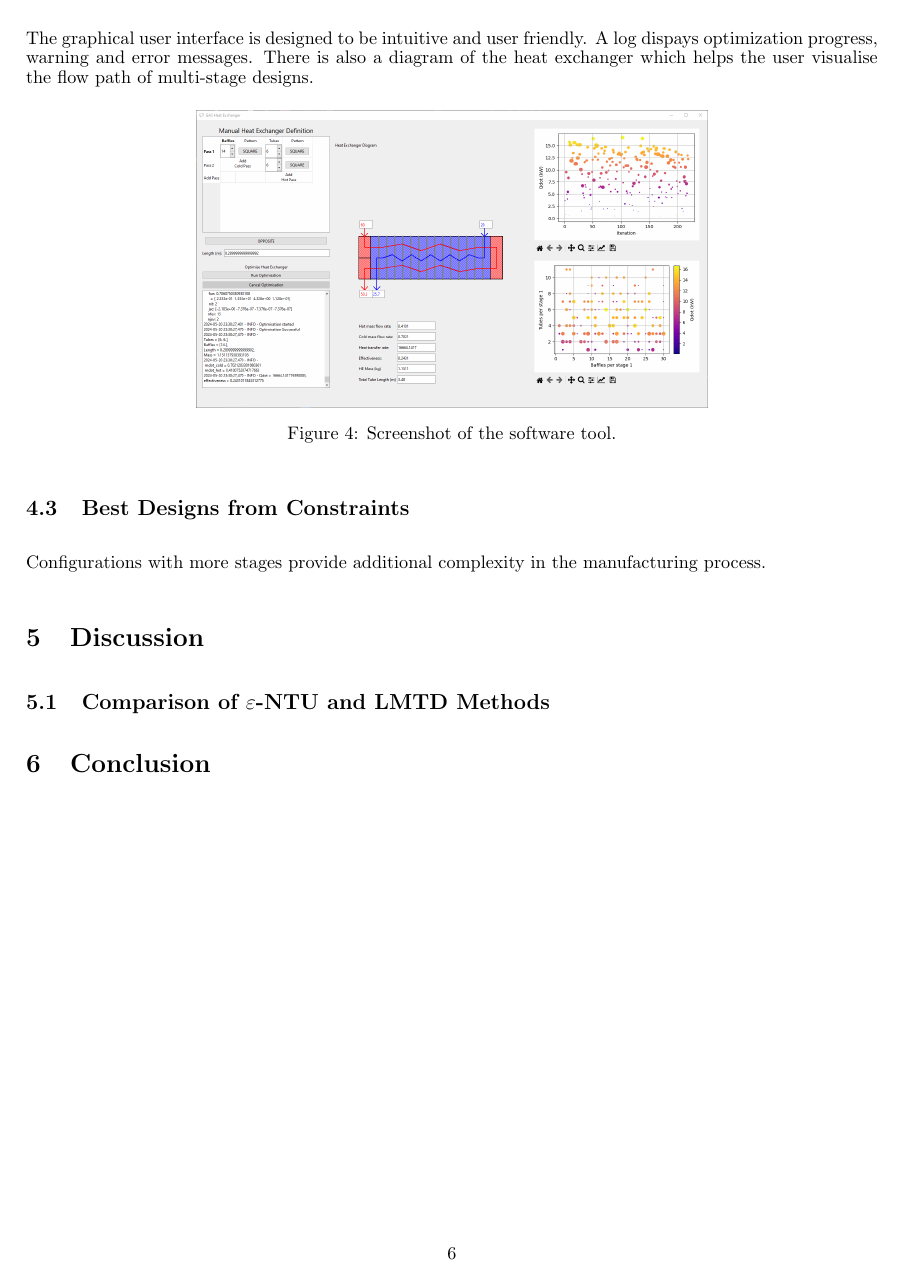
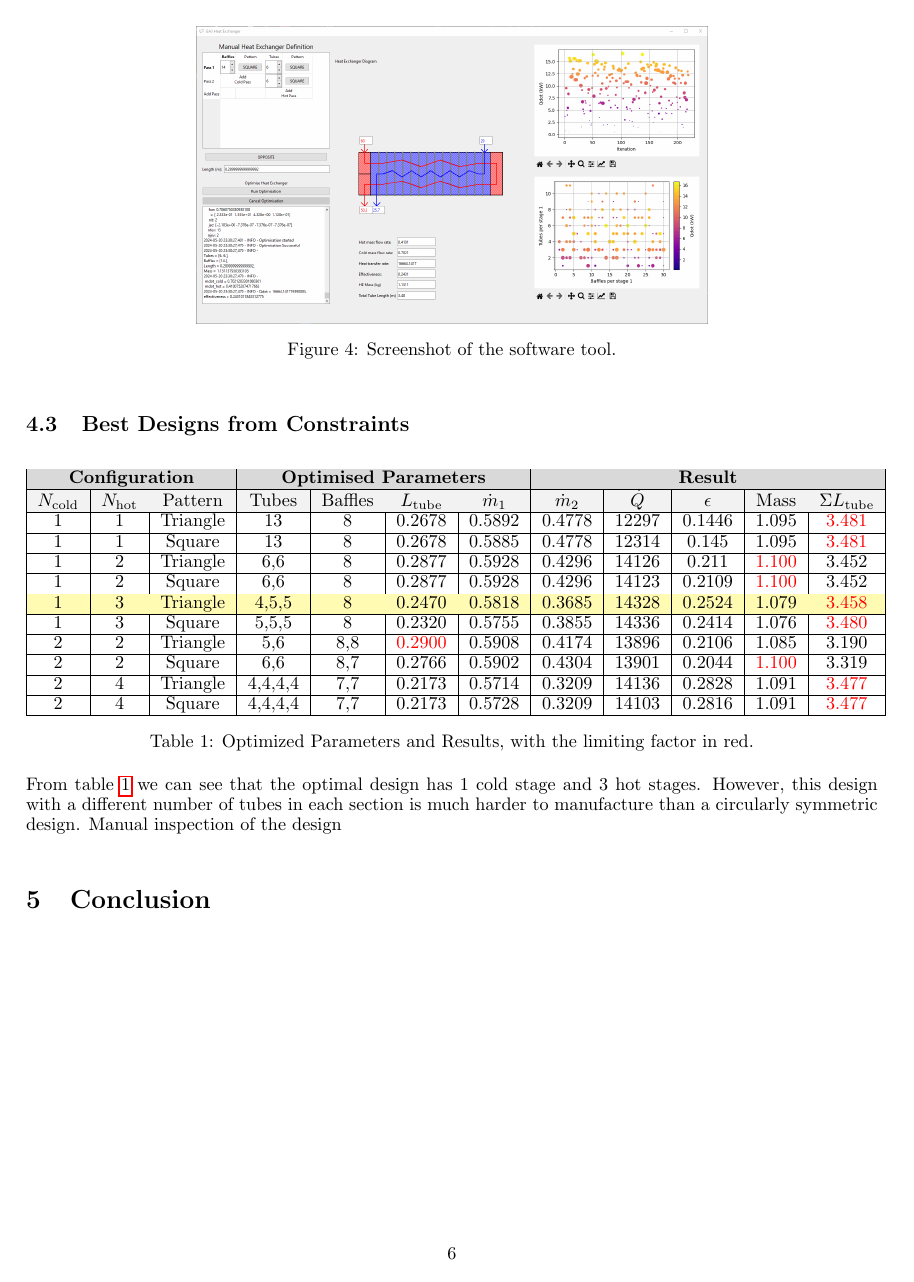
Before and after one commit to lpender3672/MEng-CW, a LaTeX document (IIA/shell_tube_heat_exchanger_reports/interim_report.tex): page 6 of 8. Compiled offline with pdfLaTeX.

Commit message:
progress on GA3

```diff
--- a/IIA/shell_tube_heat_exchanger_reports/interim_report.tex
+++ b/IIA/shell_tube_heat_exchanger_reports/interim_report.tex
@@ -15,6 +15,7 @@
 \usepackage[margin=1in]{geometry}
 \usepackage{listings}
 \usepackage{xcolor}
+\usepackage{color, colortbl}
 
 \usetikzlibrary{calc}
 \usetikzlibrary{angles,quotes} % for pic
@@ -258,16 +287,34 @@ the user visualise the flow path of multi-stage designs.
 \subsection{Best Designs from Constraints}
 % challenging to visualise higher dimensional spaces
 % I'm not as big as a fan of 3D plots as I used to be - they're harder to interpret than colour maps
-Configurations with more stages provide additional complexity in the manufacturing process.
 
+\begin{table}[h!]
+  \centering
+  \begin{tabular}{|c|c|c|c|c|c|c|c|c|c|c|c|}
+      \hline
+      \rowcolor{gray!30}
+      \multicolumn{3}{|c|}{\textbf{Configuration}} & \multicolumn{4}{c|}{\textbf{Optimised Parameters}} & \multicolumn{5}{c|}{\textbf{Result}} \\ \hline
+      \rowcolor{gray!10}
+      $N_\text{cold}$ & $N_\text{hot}$ & Pattern & Tubes & Baffles & $L_\text{tube}$ & $\dot{m}_1$ & $\dot{m}_2$ & $\dot{Q}$ & $\epsilon$ & Mass & $\Sigma L_\text{tube}$ \\ \hline
+      1 & 1 & Triangle & 13 & 8 & 0.2678 & 0.5892 & 0.4778 & 12297 & 0.1446 & 1.095 & \textcolor{red}{3.481} \\ \hline
+      1 & 1 & Square & 13 & 8 & 0.2678 & 0.5885 & 0.4778 & 12314 & 0.145 & 1.095 & \textcolor{red}{3.481} \\ \hline
+      1 & 2 & Triangle & 6,6 & 8 & 0.2877 & 0.5928 & 0.4296 & 14126 & 0.211 & \textcolor{red}{1.100} & 3.452 \\ \hline
+      1 & 2 & Square & 6,6 & 8 & 0.2877 & 0.5928 & 0.4296 & 14123 & 0.2109 & \textcolor{red}{1.100} & 3.452 \\ \hline
+      \rowcolor{yellow!30}
+      1 & 3 & Triangle & 4,5,5 & 8 & 0.2470 & 0.5818 & 0.3685 & 14328 & 0.2524 & 1.079 & \textcolor{red}{3.458} \\ \hline
+      1 & 3 & Square & 5,5,5 & 8 & 0.2320 & 0.5755 & 0.3855 & 14336 & 0.2414 & 1.076 & \textcolor{red}{3.480} \\ \hline
+      2 & 2 & Triangle & 5,6 & 8,8 & \textcolor{red}{0.2900} & 0.5908 & 0.4174 & 13896 & 0.2106 & 1.085 & 3.190 \\ \hline
+      2 & 2 & Square & 6,6 & 8,7 & 0.2766 & 0.5902 & 0.4304 & 13901 & 0.2044 & \textcolor{red}{1.100} & 3.319 \\ \hline
+      2 & 4 & Triangle & 4,4,4,4 & 7,7 & 0.2173 & 0.5714 & 0.3209 & 14136 & 0.2828 & 1.091 & \textcolor{red}{3.477} \\ \hline
+      2 & 4 & Square & 4,4,4,4 & 7,7 & 0.2173 & 0.5728 & 0.3209 & 14103 & 0.2816 & 1.091 & \textcolor{red}{3.477} \\ \hline
+  \end{tabular}
+  \caption{Optimized Parameters and Results, with the limiting factor in red.}
+  \label{table:designs}
+\end{table}
 
-
-
-\section{Discussion}
-
-\subsection{Comparison of $\varepsilon$-NTU and LMTD Methods}
-
-
+From table \ref{table:designs} we can see that the optimal design has 1 cold stage and 3 hot stages.
+However, this design with a different number of tubes in each section is much harder to manufacture than a circularly symmetric design.
+Manual inspection of the design
 
 \section{Conclusion}
 
```
Also changed, not shown: IIA/shell_tube_heat_exchanger_reports/interim_report.tex (66 more changed lines), 1 other file.
